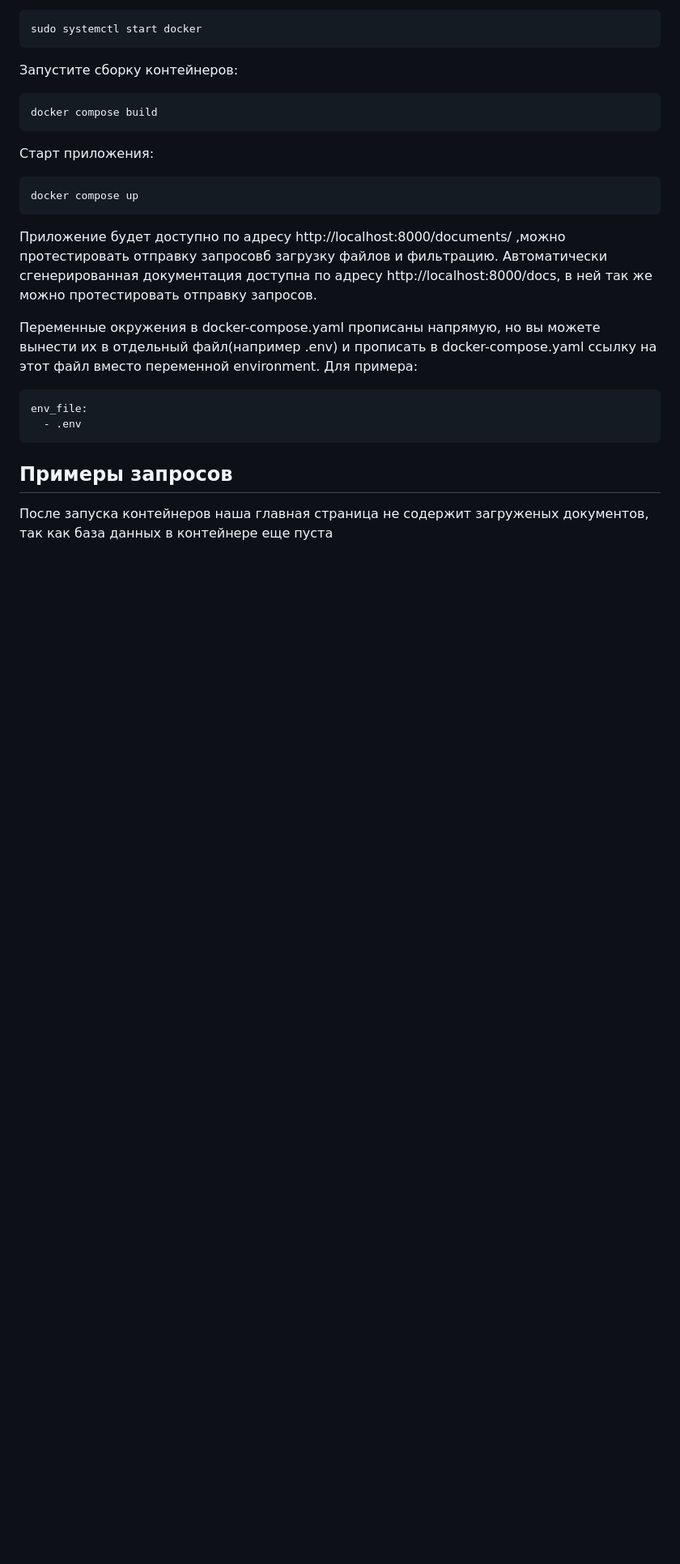
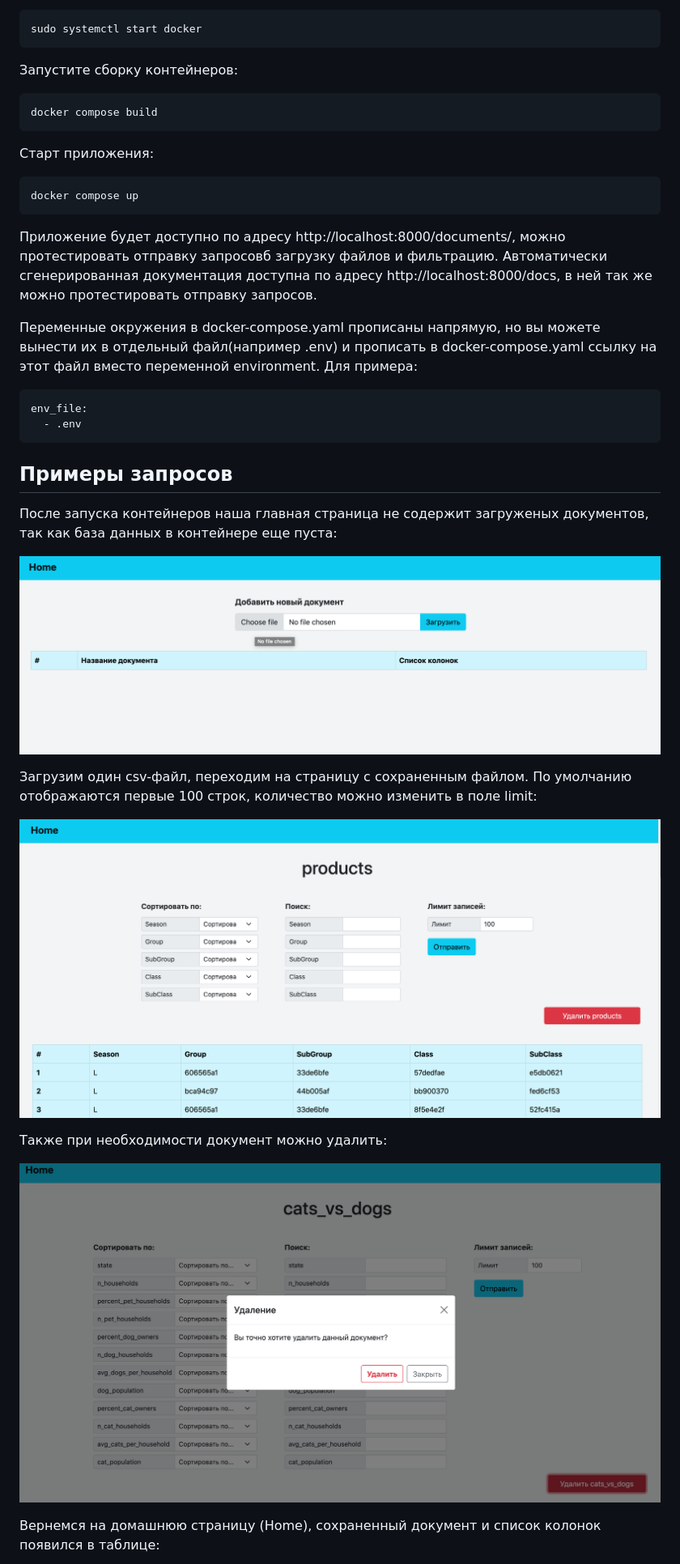
Before and after one commit to Woodwine/ProKomp-test, a Markdown page: README.md, the part around the change printed below. Shown: that part at 81% size. Drawn GitHub-style; pictures changed too: readme_images/delete.png (added), readme_images/first.png (added), readme_images/third.png (added); blank space fills up the shorter version.

````diff
--- a/README.md
+++ b/README.md
@@ -53,7 +53,7 @@ docker compose build
 docker compose up
 ```
 
-Приложение будет доступно по адресу http://localhost:8000/documents/ ,можно протестировать отправку запросовб загрузку файлов и фильтрацию. Автоматически сгенерированная документация доступна по адресу http://localhost:8000/docs, в ней так же можно протестировать отправку запросов.
+Приложение будет доступно по адресу http://localhost:8000/documents/, можно протестировать отправку запросовб загрузку файлов и фильтрацию. Автоматически сгенерированная документация доступна по адресу http://localhost:8000/docs, в ней так же можно протестировать отправку запросов.
 
 Переменные окружения в docker-compose.yaml прописаны напрямую, но вы можете вынести их в отдельный файл(например .env) и прописать в docker-compose.yaml ссылку на этот файл вместо переменной environment. Для примера:
 ```
@@ -63,4 +63,18 @@ env_file:
 
 ## Примеры запросов
 
-После запуска контейнеров наша главная страница не содержит загруженых документов, так как база данных в контейнере еще пуста
+После запуска контейнеров наша главная страница не содержит загруженых документов, так как база данных в контейнере еще пуста:
+
+![first](readme_images/first.png)
+
+Загрузим один csv-файл, переходим на страницу с сохраненным файлом. По умолчанию отображаются первые 100 строк,
+количество можно изменить в поле limit:
+
+![third](readme_images/third.png)
+
+Также при необходимости документ можно удалить:
+
+![delete](readme_images/delete.png)
+
+Вернемся на домашнюю страницу (Home), сохраненный документ и список колонок появился в таблице:
+
````
Also changed, not shown: other parts of README.md (+8 -7 lines), readme_images/second.png (added).
